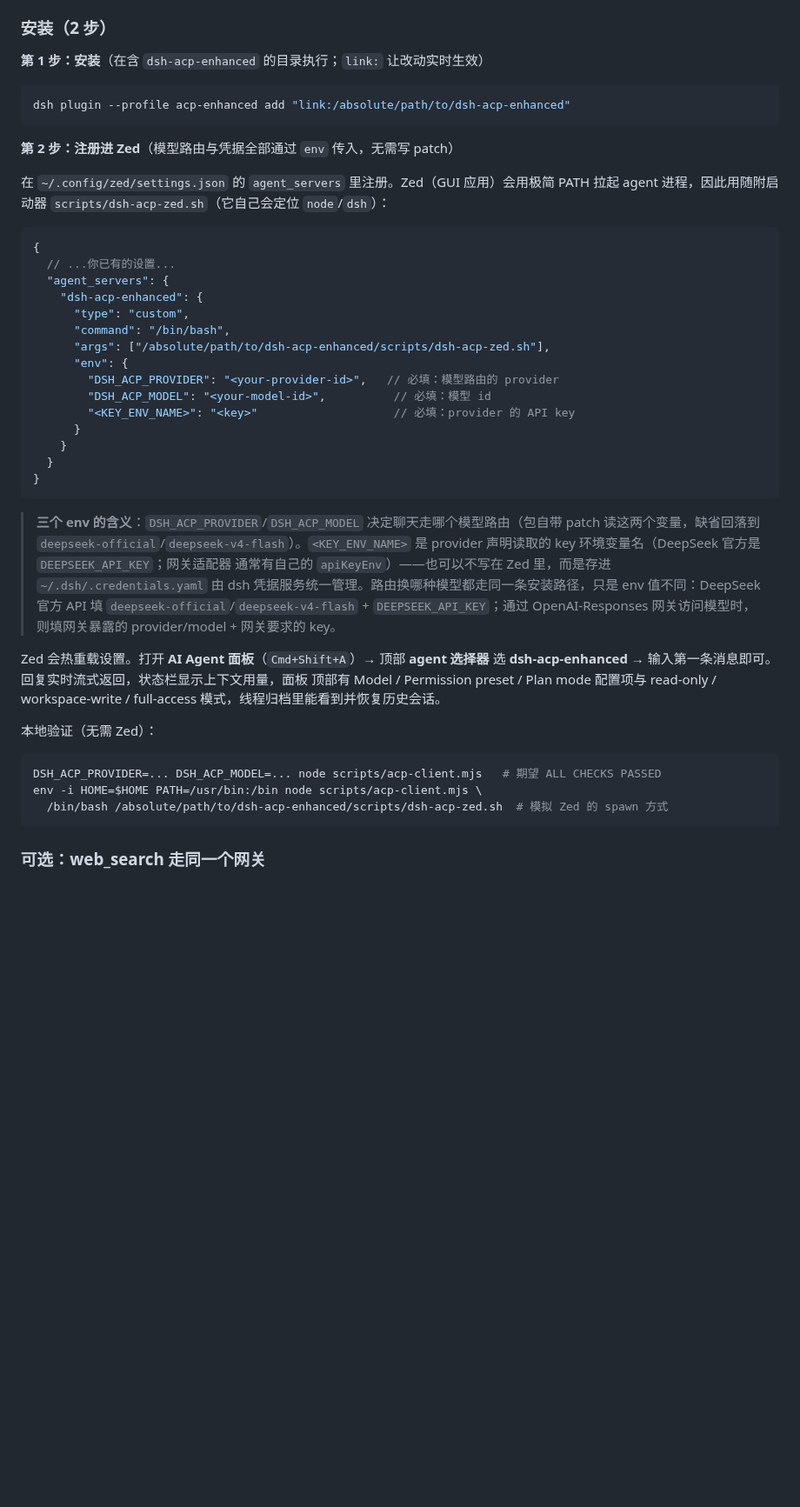
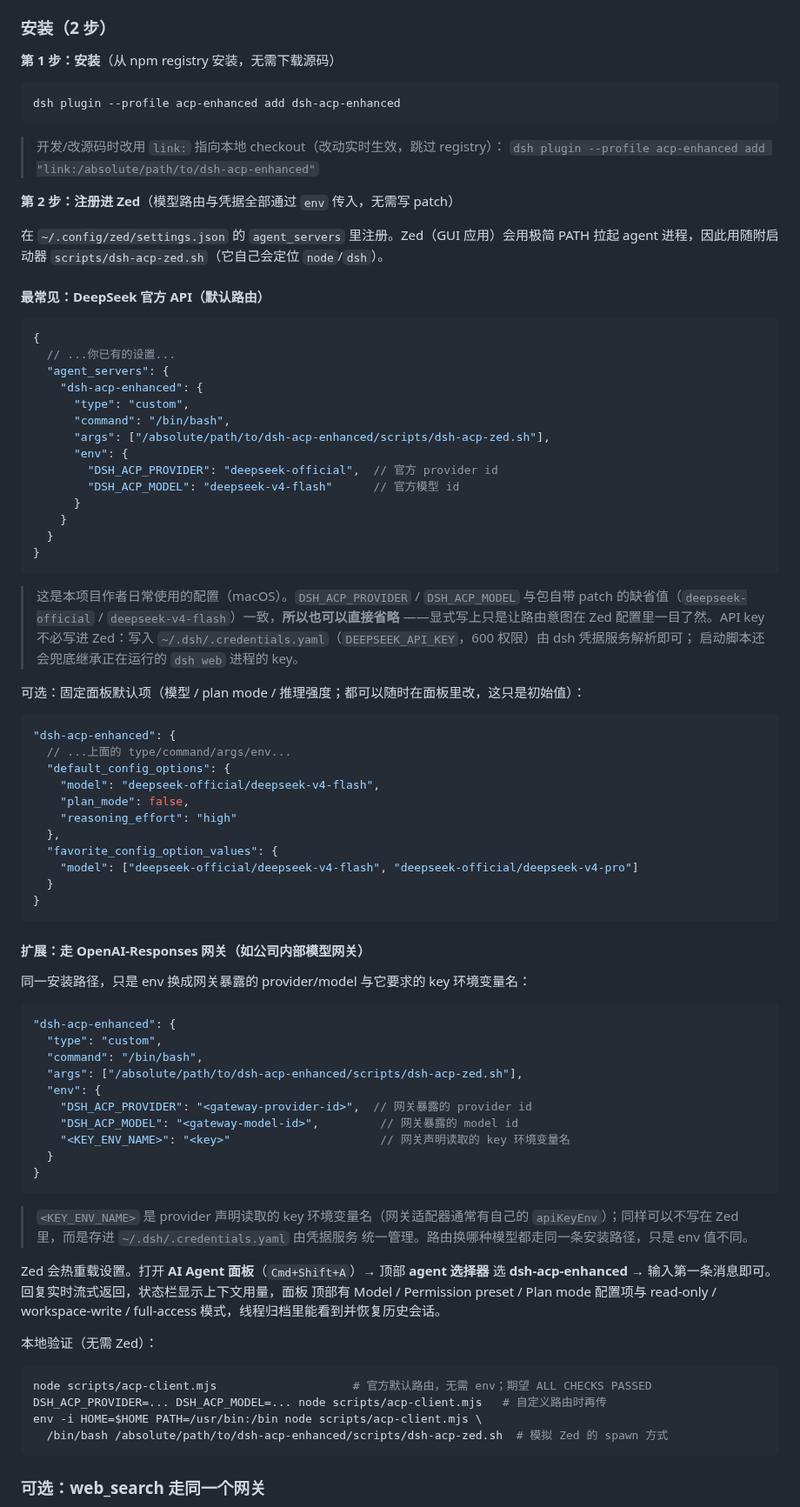
Before and after one commit to grunmin/dsh-acp-enhanced, a Markdown page: README.md, the part around one of its changes. Shown at 87% size. GitHub-like rendering; blank space fills up the shorter version.

````diff
--- a/README.md
+++ b/README.md
@@ -42,16 +58,21 @@ patch 会插入 `acp-enhanced` 行并覆写默认模型路由，**全程无需
 
 ### 安装（2 步）
 
-**第 1 步：安装**（在含 `dsh-acp-enhanced` 的目录执行；`link:` 让改动实时生效）
+**第 1 步：安装**（从 npm registry 安装，无需下载源码）
 
 ```sh
-dsh plugin --profile acp-enhanced add "link:/absolute/path/to/dsh-acp-enhanced"
+dsh plugin --profile acp-enhanced add dsh-acp-enhanced
 ```
+
+> 开发/改源码时改用 `link:` 指向本地 checkout（改动实时生效，跳过 registry）：
+> `dsh plugin --profile acp-enhanced add "link:/absolute/path/to/dsh-acp-enhanced"`
 
 **第 2 步：注册进 Zed**（模型路由与凭据全部通过 `env` 传入，无需写 patch）
 
 在 `~/.config/zed/settings.json` 的 `agent_servers` 里注册。Zed（GUI 应用）会用极简 PATH
-拉起 agent 进程，因此用随附启动器 `scripts/dsh-acp-zed.sh`（它自己会定位 `node`/`dsh`）：
+拉起 agent 进程，因此用随附启动器 `scripts/dsh-acp-zed.sh`（它自己会定位 `node`/`dsh`）。
+
+#### 最常见：DeepSeek 官方 API（默认路由）
 
 ```jsonc
 {
@@ -62,22 +83,56 @@ dsh plugin --profile acp-enhanced add "link:/absolute/path/to/dsh-acp-enhanced"
       "command": "/bin/bash",
       "args": ["/absolute/path/to/dsh-acp-enhanced/scripts/dsh-acp-zed.sh"],
       "env": {
-        "DSH_ACP_PROVIDER": "<your-provider-id>",   // 必填：模型路由的 provider
-        "DSH_ACP_MODEL": "<your-model-id>",          // 必填：模型 id
-        "<KEY_ENV_NAME>": "<key>"                    // 必填：provider 的 API key
+        "DSH_ACP_PROVIDER": "deepseek-official",  // 官方 provider id
+        "DSH_ACP_MODEL": "deepseek-v4-flash"      // 官方模型 id
       }
     }
   }
 }
 ```
 
-> **三个 env 的含义**：`DSH_ACP_PROVIDER`/`DSH_ACP_MODEL` 决定聊天走哪个模型路由（包自带
-> patch 读这两个变量，缺省回落到 `deepseek-official`/`deepseek-v4-flash`）。`<KEY_ENV_NAME>`
-> 是 provider 声明读取的 key 环境变量名（DeepSeek 官方是 `DEEPSEEK_API_KEY`；网关适配器
-> 通常有自己的 `apiKeyEnv`）——也可以不写在 Zed 里，而是存进 `~/.dsh/.credentials.yaml`
-> 由 dsh 凭据服务统一管理。路由换哪种模型都走同一条安装路径，只是 env 值不同：DeepSeek
-> 官方 API 填 `deepseek-official`/`deepseek-v4-flash` + `DEEPSEEK_API_KEY`；通过
-> OpenAI-Responses 网关访问模型时，则填网关暴露的 provider/model + 网关要求的 key。
+> 这是本项目作者日常使用的配置（macOS）。`DSH_ACP_PROVIDER` / `DSH_ACP_MODEL` 与包自带
+> patch 的缺省值（`deepseek-official` / `deepseek-v4-flash`）一致，**所以也可以直接省略**
+> ——显式写上只是让路由意图在 Zed 配置里一目了然。API key 不必写进 Zed：写入
+> `~/.dsh/.credentials.yaml`（`DEEPSEEK_API_KEY`，600 权限）由 dsh 凭据服务解析即可；
+> 启动脚本还会兜底继承正在运行的 `dsh web` 进程的 key。
+
+可选：固定面板默认项（模型 / plan mode / 推理强度；都可以随时在面板里改，这只是初始值）：
+
+```jsonc
+"dsh-acp-enhanced": {
+  // ...上面的 type/command/args/env...
+  "default_config_options": {
+    "model": "deepseek-official/deepseek-v4-flash",
+    "plan_mode": false,
+    "reasoning_effort": "high"
+  },
+  "favorite_config_option_values": {
+    "model": ["deepseek-official/deepseek-v4-flash", "deepseek-official/deepseek-v4-pro"]
+  }
+}
+```
+
+#### 扩展：走 OpenAI-Responses 网关（如公司内部模型网关）
+
+同一安装路径，只是 env 换成网关暴露的 provider/model 与它要求的 key 环境变量名：
+
+```jsonc
+"dsh-acp-enhanced": {
+  "type": "custom",
+  "command": "/bin/bash",
+  "args": ["/absolute/path/to/dsh-acp-enhanced/scripts/dsh-acp-zed.sh"],
+  "env": {
+    "DSH_ACP_PROVIDER": "<gateway-provider-id>",  // 网关暴露的 provider id
+    "DSH_ACP_MODEL": "<gateway-model-id>",         // 网关暴露的 model id
+    "<KEY_ENV_NAME>": "<key>"                      // 网关声明读取的 key 环境变量名
+  }
+}
+```
+
+> `<KEY_ENV_NAME>` 是 provider 声明读取的 key 环境变量名（网关适配器通常有自己的
+> `apiKeyEnv`）；同样可以不写在 Zed 里，而是存进 `~/.dsh/.credentials.yaml` 由凭据服务
+> 统一管理。路由换哪种模型都走同一条安装路径，只是 env 值不同。
 
 Zed 会热重载设置。打开 **AI Agent 面板**（`Cmd+Shift+A`）→ 顶部 **agent 选择器** 选
 **dsh-acp-enhanced** → 输入第一条消息即可。回复实时流式返回，状态栏显示上下文用量，面板
@@ -87,7 +142,8 @@ full-access 模式，线程归档里能看到并恢复历史会话。
 本地验证（无需 Zed）：
 
 ```sh
-DSH_ACP_PROVIDER=... DSH_ACP_MODEL=... node scripts/acp-client.mjs   # 期望 ALL CHECKS PASSED
+node scripts/acp-client.mjs                    # 官方默认路由，无需 env；期望 ALL CHECKS PASSED
+DSH_ACP_PROVIDER=... DSH_ACP_MODEL=... node scripts/acp-client.mjs   # 自定义路由时再传
 env -i HOME=$HOME PATH=/usr/bin:/bin node scripts/acp-client.mjs \
   /bin/bash /absolute/path/to/dsh-acp-enhanced/scripts/dsh-acp-zed.sh  # 模拟 Zed 的 spawn 方式
 ```
````
Also changed, not shown: other parts of README.md (+16 -0 lines), README-en.md (+77 -16 lines), assets/screenshots/approval-config-context.png (added), assets/screenshots/tool-cards-elicitation.png (added).
